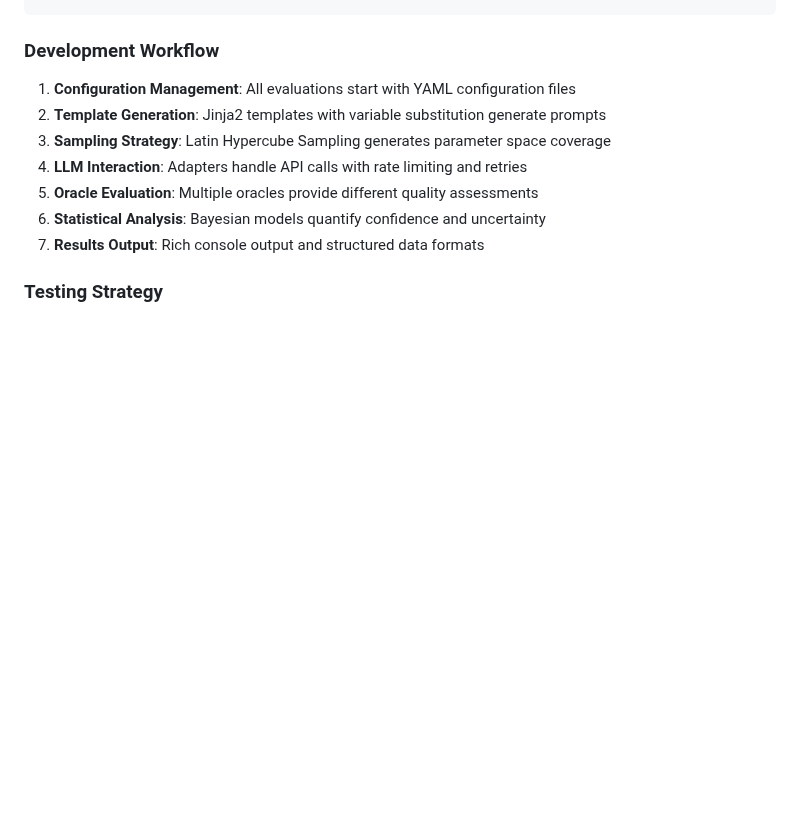
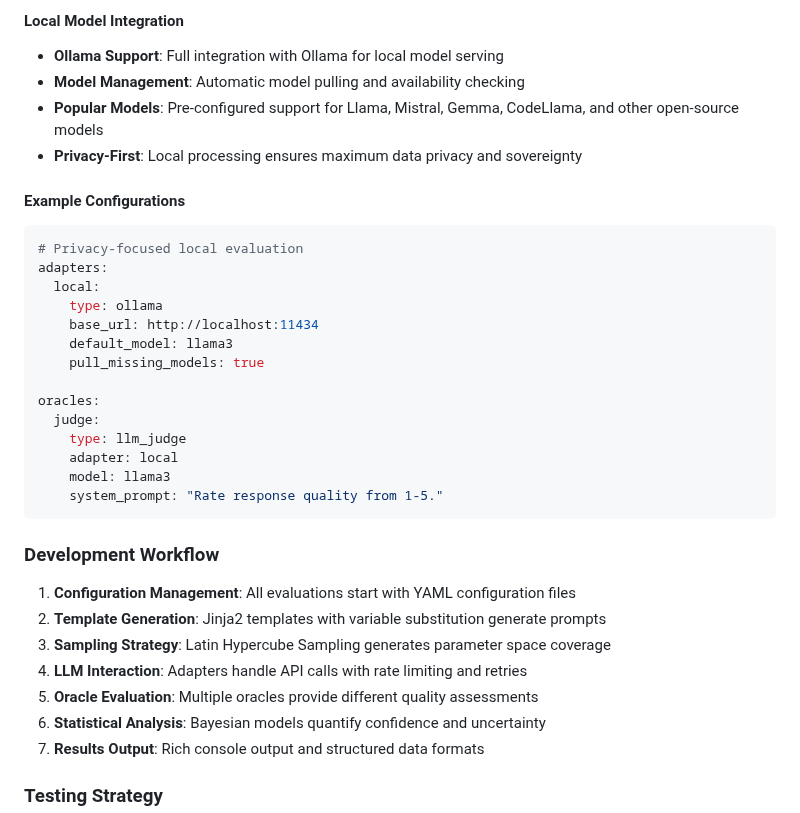
Before and after one commit to metareason-ai/metareason-core, a Markdown page: CLAUDE.md, the part around one of its changes. GitHub-like rendering; blank space fills up the shorter version.

````diff
--- a/CLAUDE.md
+++ b/CLAUDE.md
@@ -135,3 +161,25 @@ adapters:
+#### Local Model Integration
+- **Ollama Support**: Full integration with Ollama for local model serving
+- **Model Management**: Automatic model pulling and availability checking
+- **Popular Models**: Pre-configured support for Llama, Mistral, Gemma, CodeLlama, and other open-source models
+- **Privacy-First**: Local processing ensures maximum data privacy and sovereignty
+
+#### Example Configurations
+```yaml
+# Privacy-focused local evaluation
+adapters:
+  local:
+    type: ollama
+    base_url: http://localhost:11434
+    default_model: llama3
+    pull_missing_models: true
+
+oracles:
+  judge:
+    type: llm_judge
+    adapter: local
+    model: llama3
+    system_prompt: "Rate response quality from 1-5."
 ```
 
 ### Development Workflow
````
Also changed, not shown: other parts of CLAUDE.md (+48 -8 lines), docs/architecture.md (+7 -3 lines), docs/oracles.md (added, +294 -0 lines).
